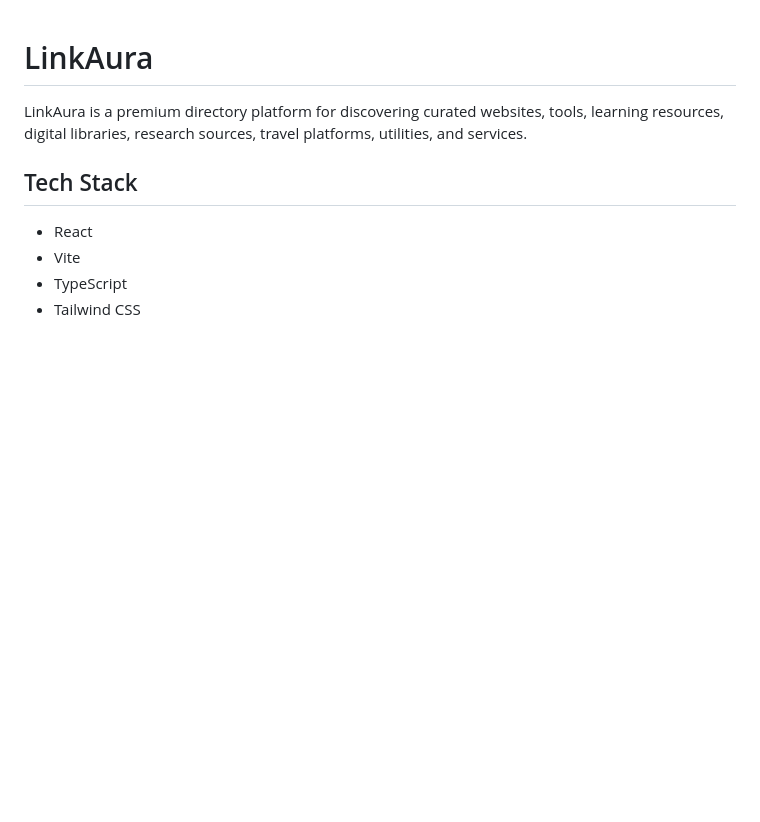
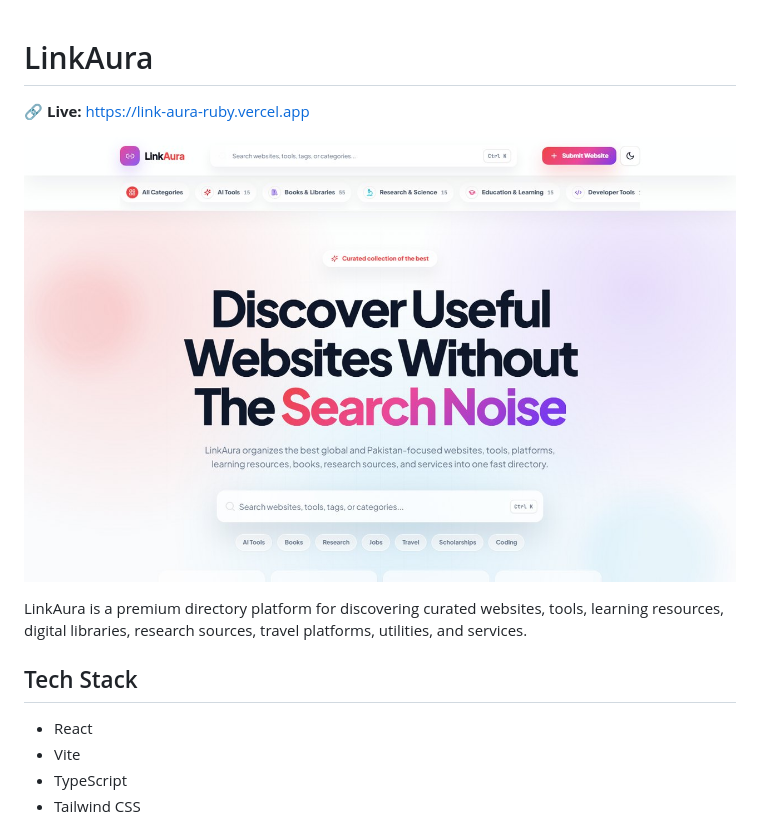
Before and after one commit to hammadhanif67/LinkAura, a Markdown page: README.md, the part around the change. Drawn GitHub-style; pictures changed too: .github/assets/preview.jpg (added); blank space fills up the shorter version.

Commit message:
Add live-site preview to README

```diff
--- a/README.md
+++ b/README.md
@@ -1,4 +1,8 @@
 # LinkAura
+
+🔗 **Live:** https://link-aura-ruby.vercel.app
+
+![LinkAura: screenshot of the live site](.github/assets/preview.jpg)
 
 LinkAura is a premium directory platform for discovering curated websites, tools, learning resources, digital libraries, research sources, travel platforms, utilities, and services.
 
```
